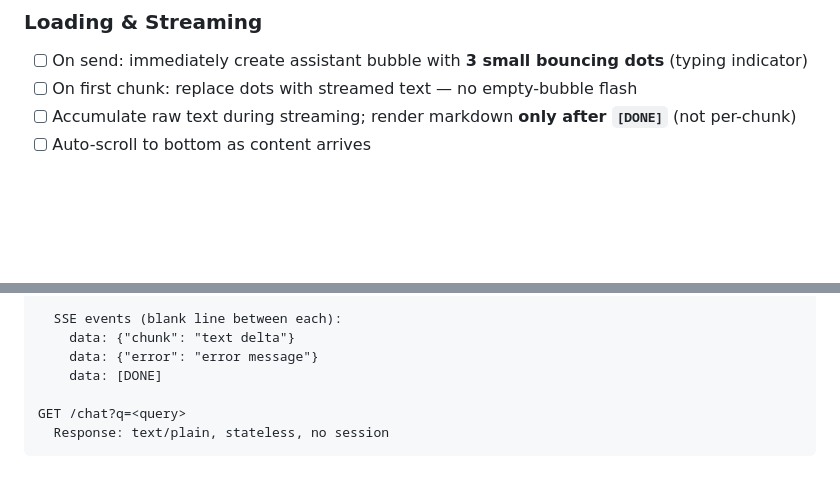
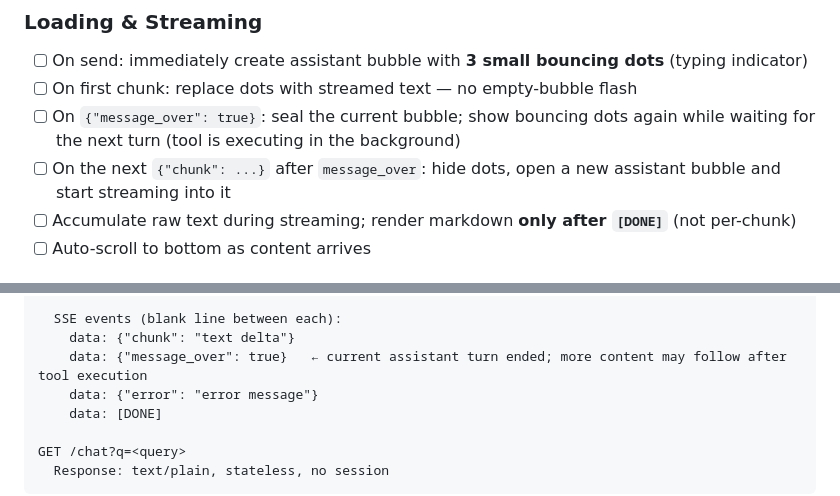
Before and after one commit to Kelet-ai/docs-ai, a Markdown page: skills/docs-ai-integration/SKILL.md, 2 parts joined by grey strips. Drawn GitHub-style; blank space fills up the shorter version.

Commit message:
docs(skill): document message_over SSE event and multi-bubble streaming
Co-Authored-By: Claude Sonnet 4.6 <noreply@anthropic.com>

```diff
--- a/skills/docs-ai-integration/SKILL.md
+++ b/skills/docs-ai-integration/SKILL.md
@@ -76,6 +76,8 @@ User types ≥ 2 chars in the site search dialog → an "Ask AI assistant" chip
 ### Loading & Streaming
 - [ ] On send: immediately create assistant bubble with **3 small bouncing dots** (typing indicator)
 - [ ] On first chunk: replace dots with streamed text — no empty-bubble flash
+- [ ] On `{"message_over": true}`: seal the current bubble; show bouncing dots again while waiting for the next turn (tool is executing in the background)
+- [ ] On the next `{"chunk": ...}` after `message_over`: hide dots, open a new assistant bubble and start streaming into it
 - [ ] Accumulate raw text during streaming; render markdown **only after `[DONE]`** (not per-chunk)
 - [ ] Auto-scroll to bottom as content arrives
 
@@ -136,6 +138,7 @@ POST /chat
 
   SSE events (blank line between each):
     data: {"chunk": "text delta"}
+    data: {"message_over": true}   ← current assistant turn ended; more content may follow after tool execution
     data: {"error": "error message"}
     data: [DONE]
 
```
